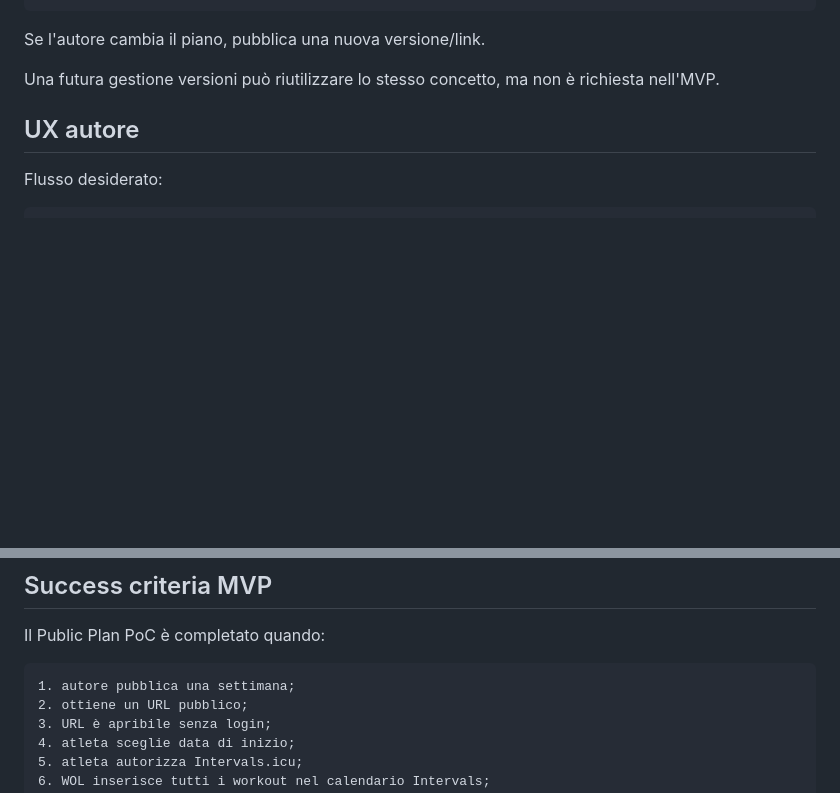
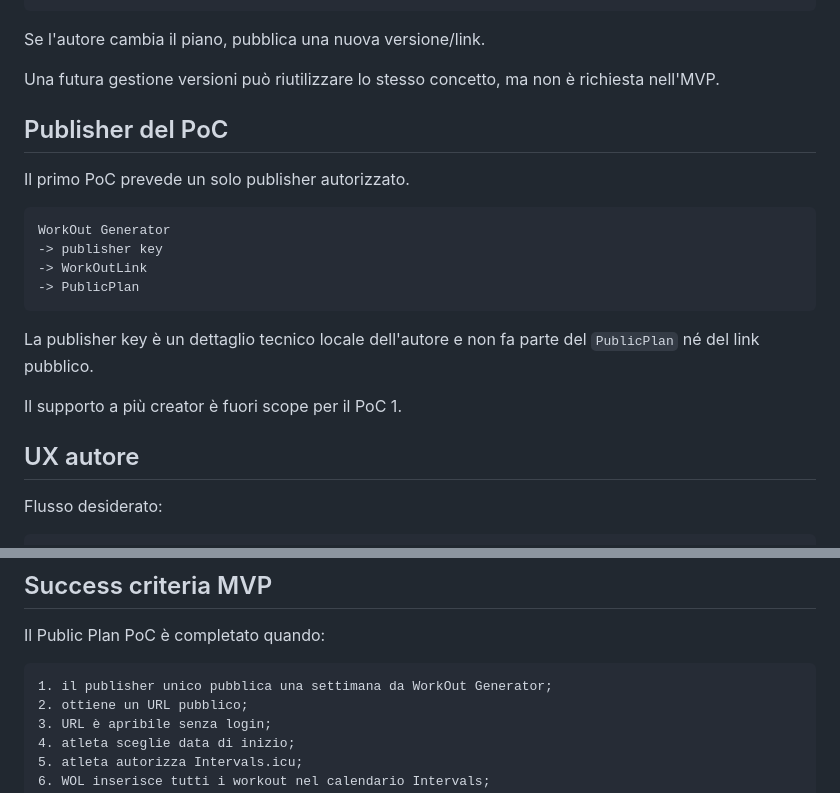
Before and after one commit to P4oloR/garmin-workout-generator, a Markdown page: docs/WOL_PUBLIC_PLAN.md, 2 parts joined by grey strips. Rendered like a GitHub page; blank space fills up the shorter version.

Commit message:
Document single-publisher public plan flow

````diff
--- a/docs/WOL_PUBLIC_PLAN.md
+++ b/docs/WOL_PUBLIC_PLAN.md
@@ -93,6 +93,21 @@ Publish
 Se l'autore cambia il piano, pubblica una nuova versione/link.
 
 Una futura gestione versioni può riutilizzare lo stesso concetto, ma non è richiesta nell'MVP.
+
+## Publisher del PoC
+
+Il primo PoC prevede un solo publisher autorizzato.
+
+```text
+WorkOut Generator
+-> publisher key
+-> WorkOutLink
+-> PublicPlan
+```
+
+La publisher key è un dettaglio tecnico locale dell'autore e non fa parte del `PublicPlan` né del link pubblico.
+
+Il supporto a più creator è fuori scope per il PoC 1.
 
 ## UX autore
 
@@ -253,7 +268,7 @@ Intervals.icu e il provider dispositivo possono avere proprie condizioni; WOL de
 Il Public Plan PoC è completato quando:
 
 ```text
-1. autore pubblica una settimana;
+1. il publisher unico pubblica una settimana da WorkOut Generator;
 2. ottiene un URL pubblico;
 3. URL è apribile senza login;
 4. atleta sceglie data di inizio;
````
